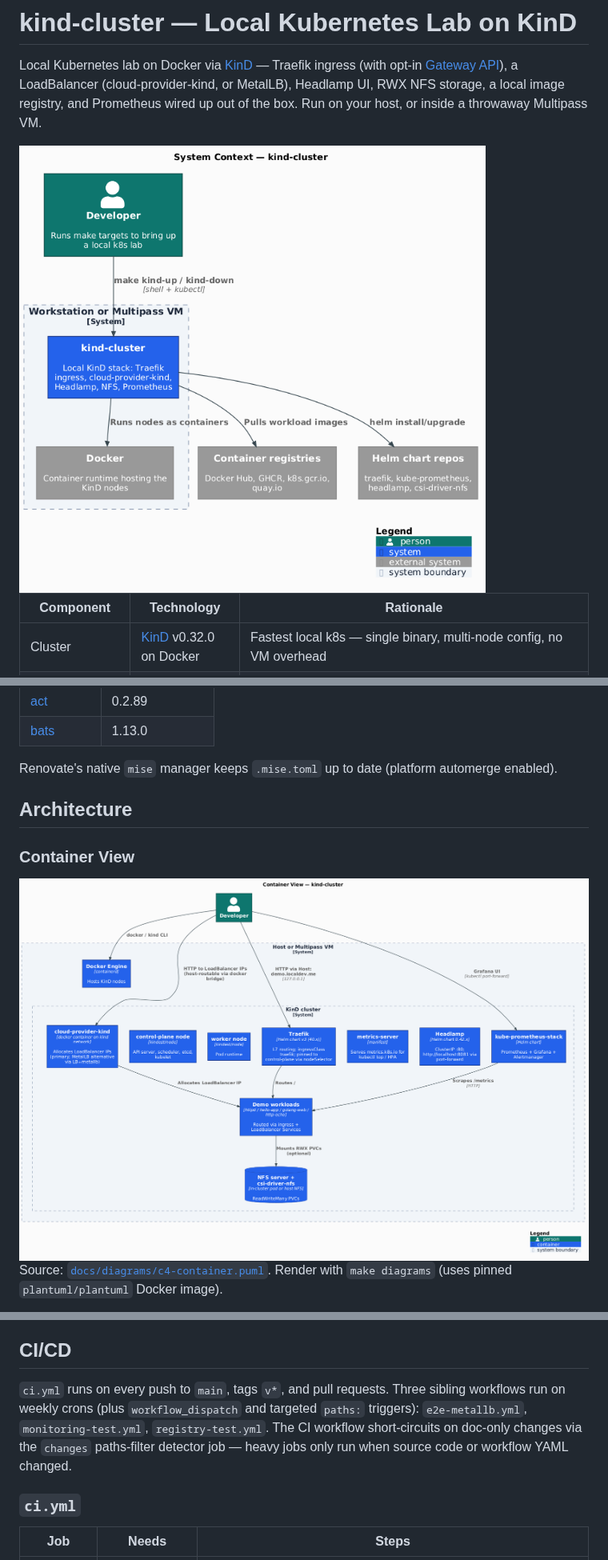
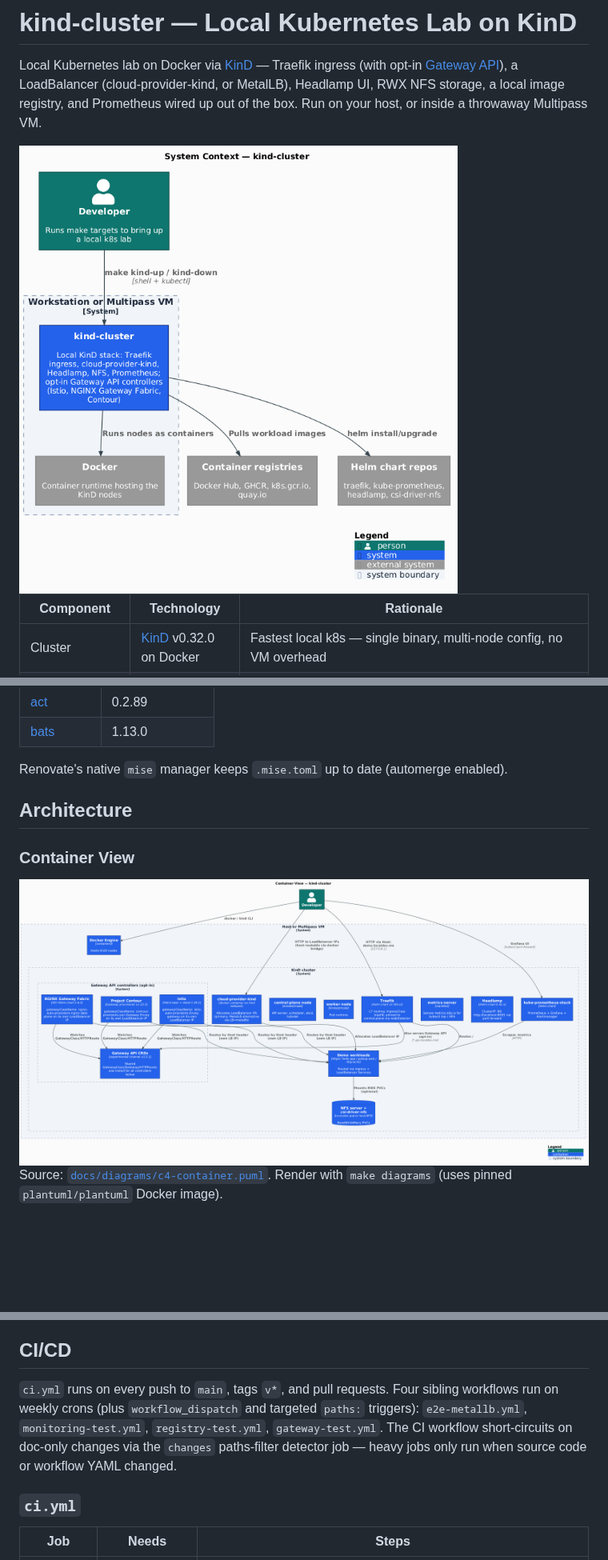
Before and after one commit to AndriyKalashnykov/kind-cluster, a Markdown page: README.md, 3 parts joined by grey strips. Shown at 80% size. Rendered like a GitHub page; pictures changed too: docs/diagrams/out/c4-container.png, docs/diagrams/out/c4-context.png; blank space fills up the shorter version.

```diff
--- a/README.md
+++ b/README.md
@@ -63,7 +63,7 @@ Pinned in [`.mise.toml`](./.mise.toml), auto-installed by `make deps` via [mise]
 | [act](https://github.com/nektos/act) | 0.2.89 |
 | [bats](https://github.com/bats-core/bats-core) | 1.13.0 |
 
-Renovate's native `mise` manager keeps `.mise.toml` up to date (platform automerge enabled).
+Renovate's native `mise` manager keeps `.mise.toml` up to date (automerge enabled).
 
 ## Architecture
 
@@ -576,7 +614,7 @@ Suppressions (intentional, justified inline):
 
 ## CI/CD
 
-`ci.yml` runs on every push to `main`, tags `v*`, and pull requests. Three sibling workflows run on weekly crons (plus `workflow_dispatch` and targeted `paths:` triggers): `e2e-metallb.yml`, `monitoring-test.yml`, `registry-test.yml`. The CI workflow short-circuits on doc-only changes via the `changes` paths-filter detector job — heavy jobs only run when source code or workflow YAML changed.
+`ci.yml` runs on every push to `main`, tags `v*`, and pull requests. Four sibling workflows run on weekly crons (plus `workflow_dispatch` and targeted `paths:` triggers): `e2e-metallb.yml`, `monitoring-test.yml`, `registry-test.yml`, `gateway-test.yml`. The CI workflow short-circuits on doc-only changes via the `changes` paths-filter detector job — heavy jobs only run when source code or workflow YAML changed.
 
 ### `ci.yml`
 
```
Also changed, not shown: other parts of README.md (+40 -1 lines), CLAUDE.md (+8 -0 lines), docs/diagrams/out/c4-deployment.png, 6 other files.
